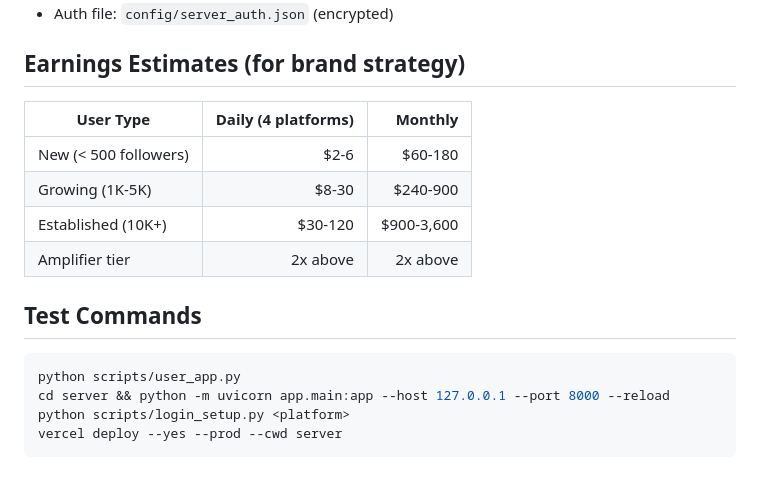
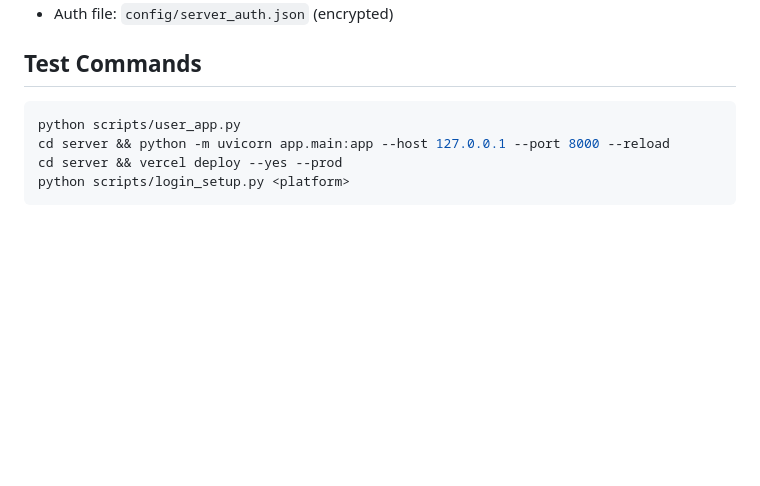
Before and after one commit to Samaara-Das/Amplifier, a Markdown page: .claude/task-context.md, the part around one of its changes. Drawn GitHub-style; blank space fills up the shorter version.

````diff
--- a/.claude/task-context.md
+++ b/.claude/task-context.md
@@ -136,17 +128,9 @@ Political campaigns
 - Auth file: `config/server_auth.json` (encrypted)
-
-## Earnings Estimates (for brand strategy)
-| User Type | Daily (4 platforms) | Monthly |
-|-----------|--------------------:|--------:|
-| New (< 500 followers) | $2-6 | $60-180 |
-| Growing (1K-5K) | $8-30 | $240-900 |
-| Established (10K+) | $30-120 | $900-3,600 |
-| Amplifier tier | 2x above | 2x above |
 
 ## Test Commands
 ```bash
 python scripts/user_app.py
 cd server && python -m uvicorn app.main:app --host 127.0.0.1 --port 8000 --reload
+cd server && vercel deploy --yes --prod
 python scripts/login_setup.py <platform>
-vercel deploy --yes --prod --cwd server
 ```
````
Also changed, not shown: other parts of .claude/task-context.md (+94 -102 lines).
